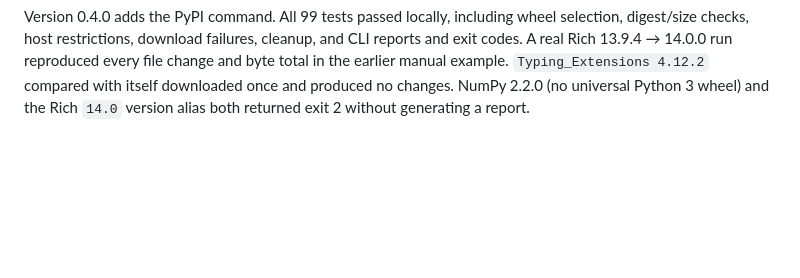
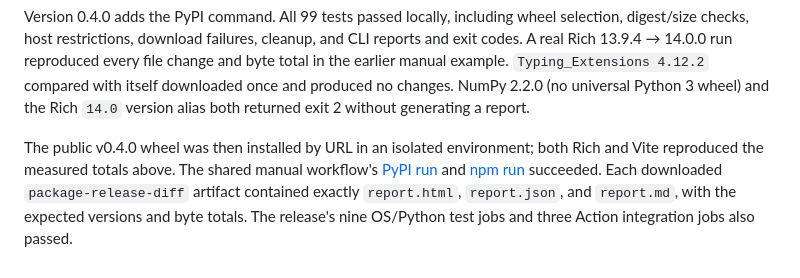
Before and after one commit to actions-marketplace-validations/mengchar-cmu-F25_shipglass, a Markdown page: docs/validation.md, the part around the change. Rendered like a GitHub page; blank space fills up the shorter version.

Commit message:
docs: link verified npm and PyPI workflow runs

```diff
--- a/docs/validation.md
+++ b/docs/validation.md
@@ -74,3 +74,12 @@ change and byte total in the earlier manual example. `Typing_Extensions 4.12.2`
 compared with itself downloaded once and produced no changes. NumPy 2.2.0 (no
 universal Python 3 wheel) and the Rich `14.0` version alias both returned exit 2
 without generating a report.
+
+The public v0.4.0 wheel was then installed by URL in an isolated environment;
+both Rich and Vite reproduced the measured totals above. The shared manual
+workflow's [PyPI run](https://github.com/mengchar-cmu-F25/shipglass/actions/runs/37133399124)
+and [npm run](https://github.com/mengchar-cmu-F25/shipglass/actions/runs/37133401505)
+succeeded. Each downloaded `package-release-diff` artifact contained exactly
+`report.html`, `report.json`, and `report.md`, with the expected versions and byte
+totals. The release's nine OS/Python test jobs and three Action integration jobs
+also passed.
```
Also changed, not shown: docs/npm.md (+2 -0 lines), docs/pypi.md (+2 -0 lines).
